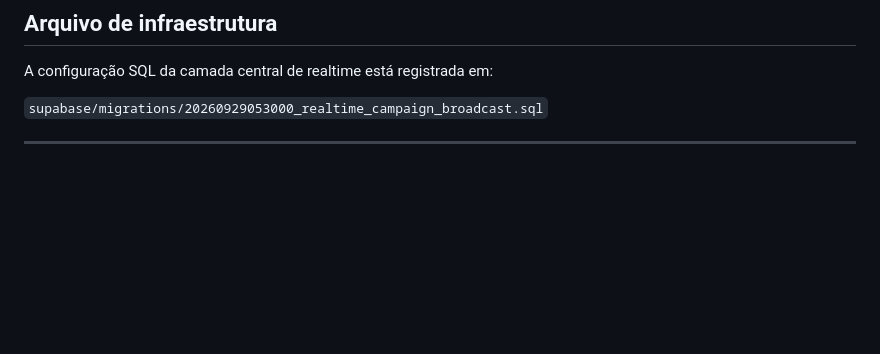
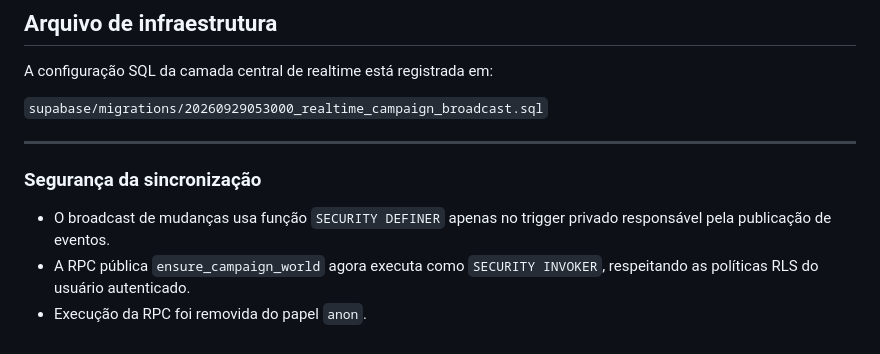
Before and after one commit to Olivzx/RPG-Hub-by-Carlos-H, a Markdown page: README.md, the part around the change. Drawn GitHub-style; blank space fills up the shorter version.

Commit message:
docs: document realtime security model

```diff
--- a/README.md
+++ b/README.md
@@ -1163,3 +1163,11 @@ A configuração SQL da camada central de realtime está registrada em:
 `supabase/migrations/20260929053000_realtime_campaign_broadcast.sql`
 
 ---
+
+
+
+### Segurança da sincronização
+
+- O broadcast de mudanças usa função `SECURITY DEFINER` apenas no trigger privado responsável pela publicação de eventos.
+- A RPC pública `ensure_campaign_world` agora executa como `SECURITY INVOKER`, respeitando as políticas RLS do usuário autenticado.
+- Execução da RPC foi removida do papel `anon`.
```
